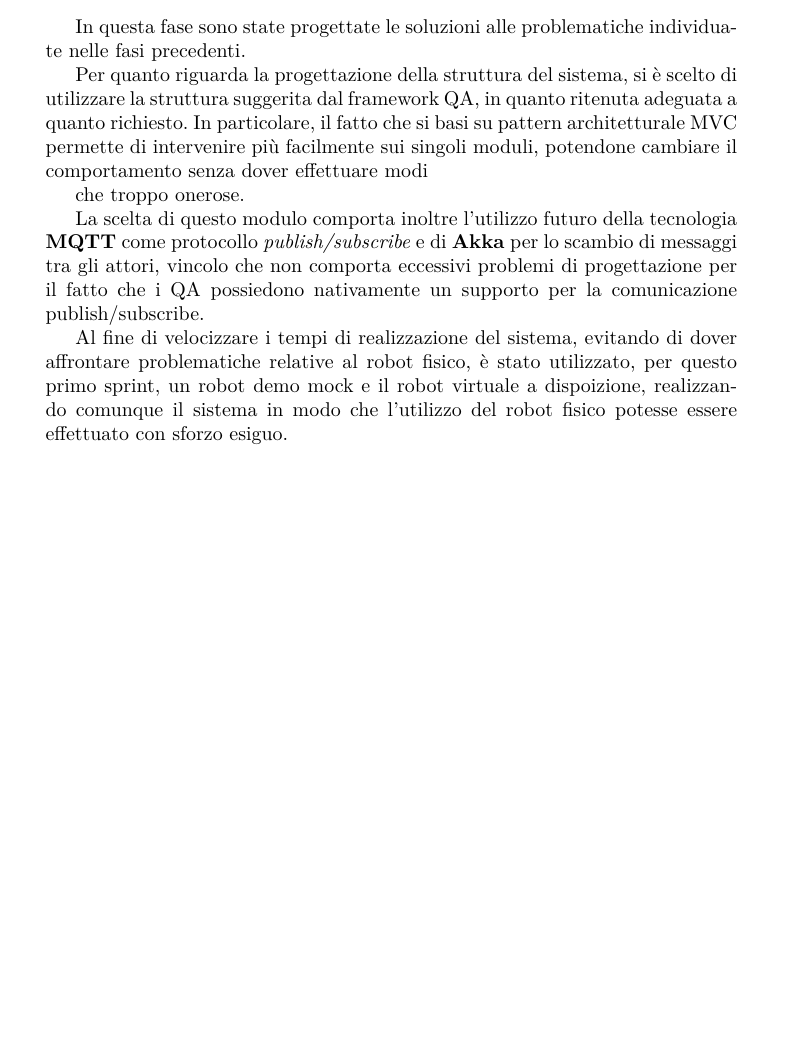
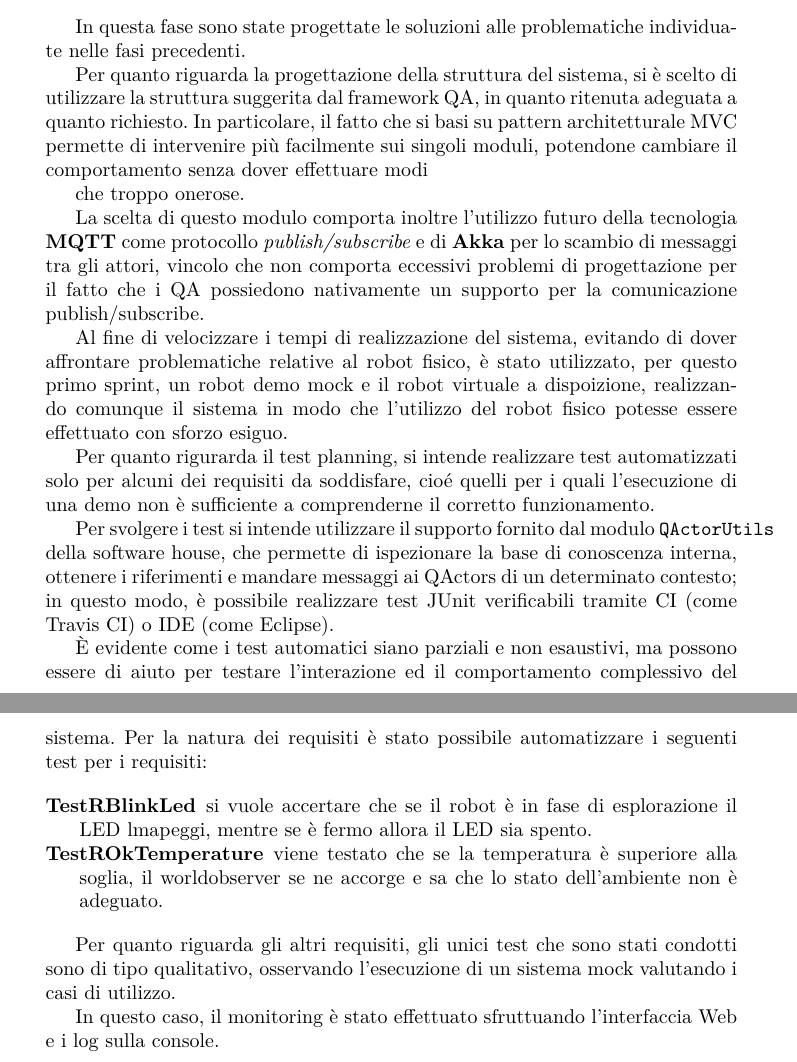
Before and after one commit to NiccoMlt/ISS-2018-Final-Task, a LaTeX thesis (report/report.tex, which reads report/src/sprint-01.tex): part of page 12 of 12 before the commit and two parts of pages 12 and 13 of 13 after it, the two joined at a grey line, cut so that both start at the same text, the shorter picture padded with empty space. Compiled offline with pdfLaTeX.

Commit message:
feat(report): add test plan section to report

```diff
--- a/report/src/sprint-01.tex
+++ b/report/src/sprint-01.tex
@@ -200,7 +200,7 @@ Di seguito è riportata la versione finale per lo Sprint 1 dell'architettura log
 
 \lstinputlisting[language=qa]{res/sprint1/problem/robot.qa}
 
-\subsection{Progettazione}\labelssec{sp1:project}
+\subsection{Progettazione e Test planning}\labelssec{sp1:project}
 
 In questa fase sono state progettate le soluzioni alle problematiche individuate nelle fasi precedenti.
 
@@ -212,3 +212,22 @@ vincolo che non comporta eccessivi problemi di progettazione per il fatto che i
 
 Al fine di velocizzare i tempi di realizzazione del sistema, evitando di dover affrontare problematiche relative al robot fisico,
 è stato utilizzato, per questo primo sprint, un robot demo mock e il robot virtuale a dispoizione, realizzando comunque il sistema in modo che l'utilizzo del robot fisico potesse essere effettuato con sforzo esiguo.
+
+Per quanto rigurarda il test planning, si intende realizzare test automatizzati solo per alcuni dei requisiti da soddisfare, cioé quelli per i quali l'esecuzione di una demo non è sufficiente a comprenderne il corretto funzionamento.
+
+Per svolgere i test si intende utilizzare il supporto fornito dal modulo \texttt{QActorUtils} della software house, che permette di ispezionare la base di conoscenza interna, ottenere i riferimenti e mandare messaggi ai QActors di un determinato contesto;
+in questo modo, è possibile realizzare test JUnit verificabili tramite CI (come Travis CI) o IDE (come Eclipse).
+
+È evidente come i test automatici siano parziali e non esaustivi, ma possono essere di aiuto per testare l'interazione ed il comportamento complessivo del sistema.
+Per la natura dei requisiti è stato possibile automatizzare i seguenti test per i requisiti:
+
+\begin{description}
+  \item[TestRBlinkLed]
+    si vuole accertare che se il robot è in fase di esplorazione il LED lmapeggi, mentre se è fermo allora il LED sia spento.
+  \item[TestROkTemperature]
+    viene testato che se la temperatura è superiore alla soglia, il worldobserver se ne accorge e sa che lo stato dell'ambiente non è adeguato.
+\end{description}
+
+Per quanto riguarda gli altri requisiti, gli unici test che sono stati condotti sono di tipo qualitativo, osservando l'esecuzione di un sistema mock valutando i casi di utilizzo.
+
+In questo caso, il monitoring è stato effettuato sfruttuando l'interfaccia Web e i log sulla console.
```
